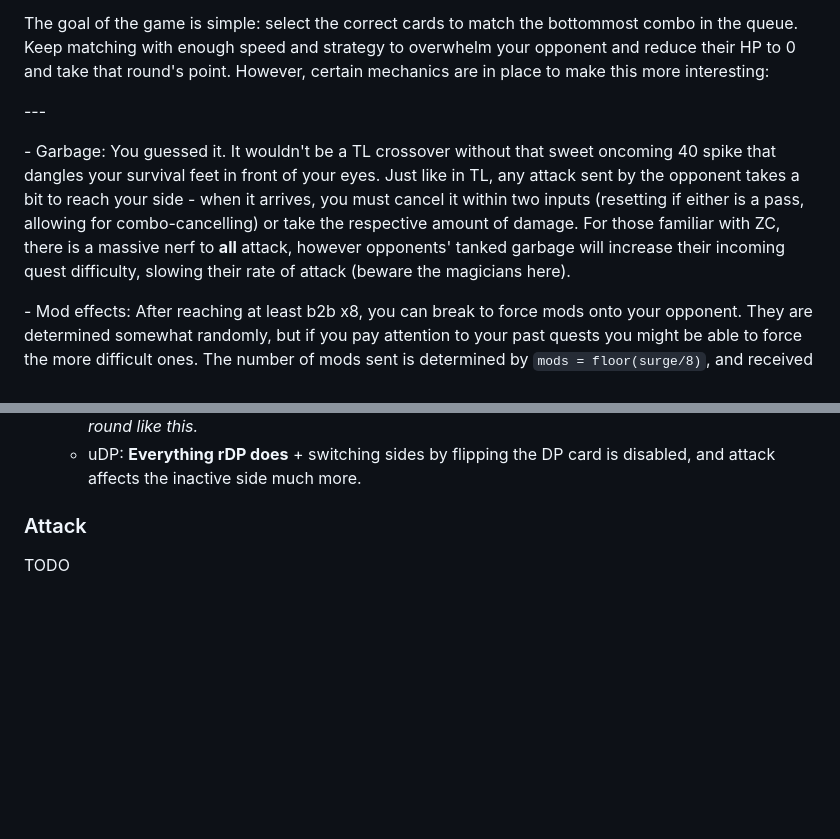
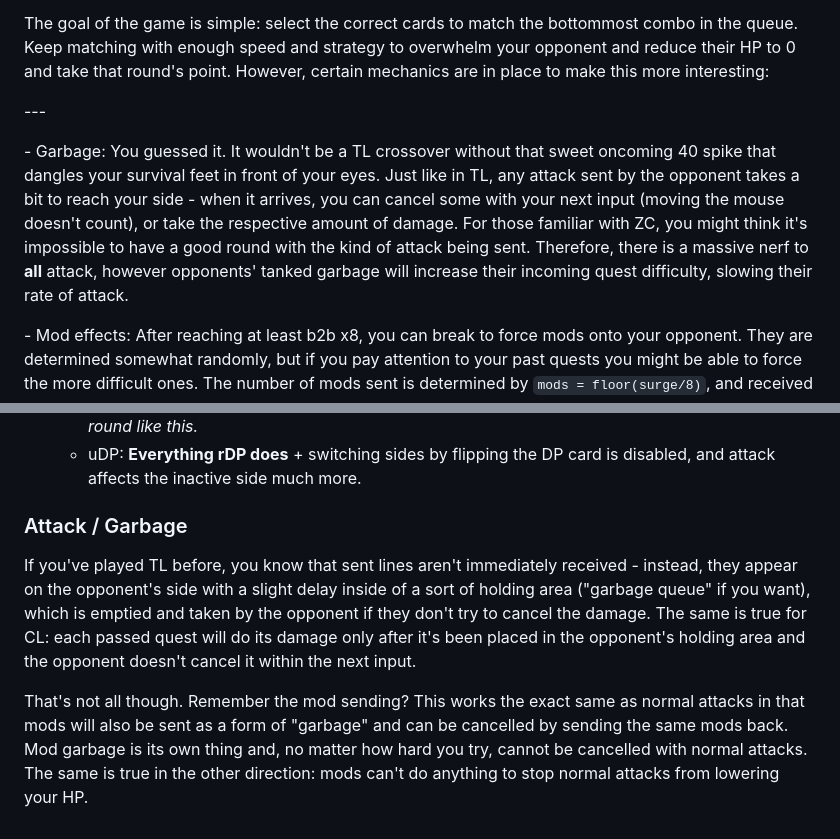
Before and after one commit to GameTilDead/ClickerLeague, a Markdown page: README.md, 2 parts joined by grey strips. Drawn GitHub-style; blank space fills up the shorter version.

Commit message:
Added garbage mechanic info

```diff
--- a/README.md
+++ b/README.md
@@ -185,7 +185,7 @@ The goal of the game is simple: select the correct cards to match the bottommost
 
 \-\-\-
 
-\- Garbage: You guessed it. It wouldn't be a TL crossover without that sweet oncoming 40 spike that dangles your survival feet in front of your eyes. Just like in TL, any attack sent by the opponent takes a bit to reach your side - when it arrives, you must cancel it within two inputs (resetting if either is a pass, allowing for combo-cancelling) or take the respective amount of damage. For those familiar with ZC, there is a massive nerf to **all** attack, however opponents' tanked garbage will increase their incoming quest difficulty, slowing their rate of attack (beware the magicians here).
+\- Garbage: You guessed it. It wouldn't be a TL crossover without that sweet oncoming 40 spike that dangles your survival feet in front of your eyes. Just like in TL, any attack sent by the opponent takes a bit to reach your side - when it arrives, you can cancel some with your next input (moving the mouse doesn't count), or take the respective amount of damage. For those familiar with ZC, you might think it's impossible to have a good round with the kind of attack being sent. Therefore, there is a massive nerf to **all** attack, however opponents' tanked garbage will increase their incoming quest difficulty, slowing their rate of attack.
 
 \- Mod effects: After reaching at least b2b x8, you can break to force mods onto your opponent. They are determined somewhat randomly, but if you pay attention to your past quests you might be able to force the more difficult ones. The number of mods sent is determined by `mods = floor(surge/8)`, and received effects last for a base 26s and shorten per pass (-1260ms/perfect, -626ms/imperfect).
 
@@ -263,5 +263,7 @@ With combos out of the way, here's what each mod actually does:
     - rDP: **Everything DP does** + when you send attack to the opponent, it also affects the inactive side of your HP bar. _You can kill the inactive side if you send too much attack without switching. Be careful._ Additionally, when reviving, this attack still goes to you. _You can forcefully lose the round like this._
     - uDP: **Everything rDP does** + switching sides by flipping the DP card is disabled, and attack affects the inactive side much more.
 
-### Attack
-TODO
+### Attack / Garbage
+If you've played TL before, you know that sent lines aren't immediately received - instead, they appear on the opponent's side with a slight delay inside of a sort of holding area ("garbage queue" if you want), which is emptied and taken by the opponent if they don't try to cancel the damage. The same is true for CL: each passed quest will do its damage only after it's been placed in the opponent's holding area and the opponent doesn't cancel it within the next input.
+
+That's not all though. Remember the mod sending? This works the exact same as normal attacks in that mods will also be sent as a form of "garbage" and can be cancelled by sending the same mods back. Mod garbage is its own thing and, no matter how hard you try, cannot be cancelled with normal attacks. The same is true in the other direction: mods can't do anything to stop normal attacks from lowering your HP.
```
